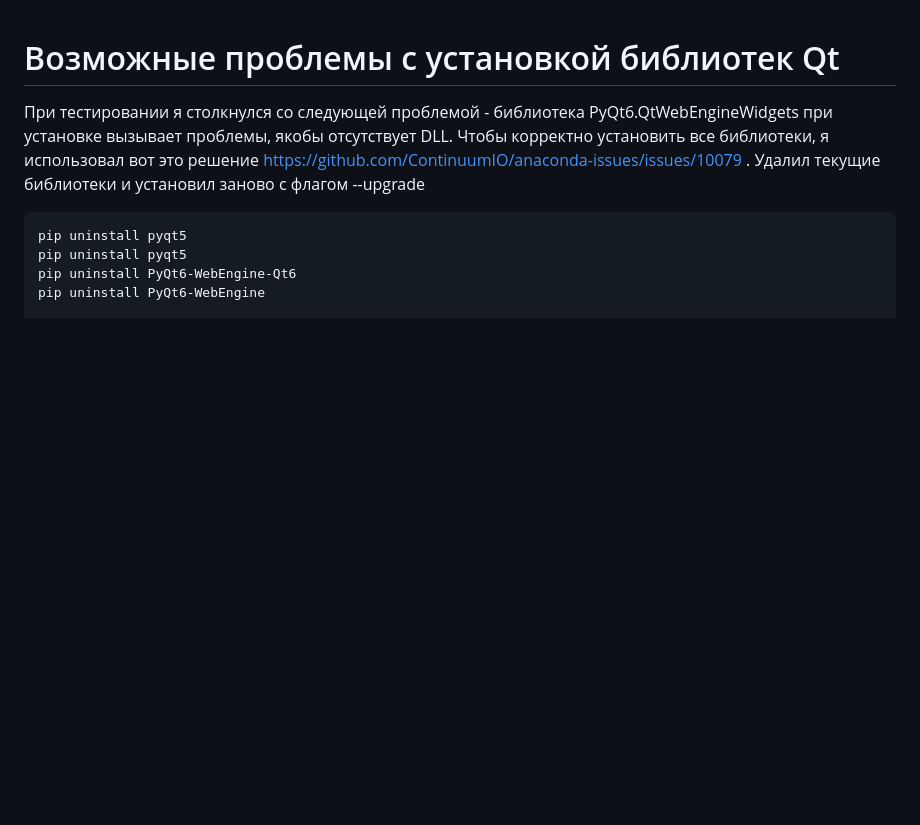
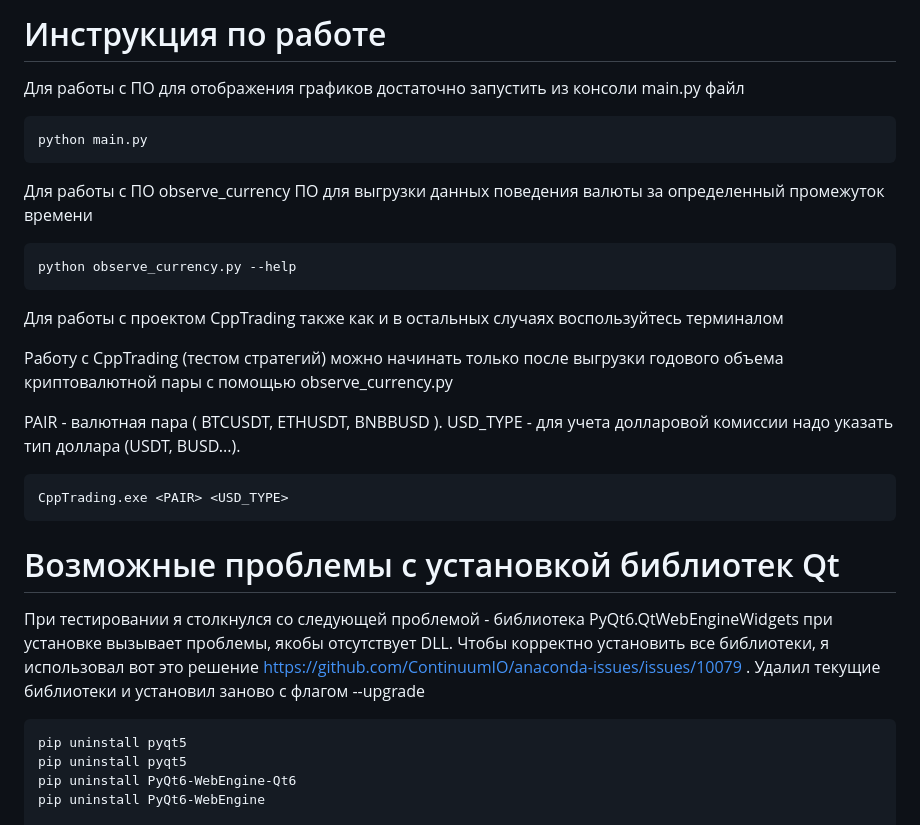
Before and after one commit to liltymoor/cryptoAnalyzer, a Markdown page: README.md, the part around the change. Drawn GitHub-style; blank space fills up the shorter version.

Commit message:
Update README.md
- added instructions

````diff
--- a/README.md
+++ b/README.md
@@ -1,3 +1,25 @@
+# Инструкция по работе
+Для работы с ПО для отображения графиков достаточно запустить из консоли main.py файл
+```
+python main.py
+```
+
+Для работы  с ПО observe_currency
+ПО для выгрузки данных поведения валюты за определенный промежуток времени
+```
+python observe_currency.py --help
+```
+
+Для работы с проектом CppTrading также как и в остальных случаях воспользуйтесь терминалом
+
+Работу с CppTrading (тестом стратегий) можно начинать только после выгрузки годового объема криптовалютной пары с помощью observe_currency.py
+
+PAIR - валютная пара ( BTCUSDT, ETHUSDT, BNBBUSD ).
+USD_TYPE - для учета долларовой комиссии надо указать тип доллара (USDT, BUSD...).
+```
+CppTrading.exe <PAIR> <USD_TYPE>
+```
+
 
 # Возможные проблемы с установкой библиотек Qt
 
````
